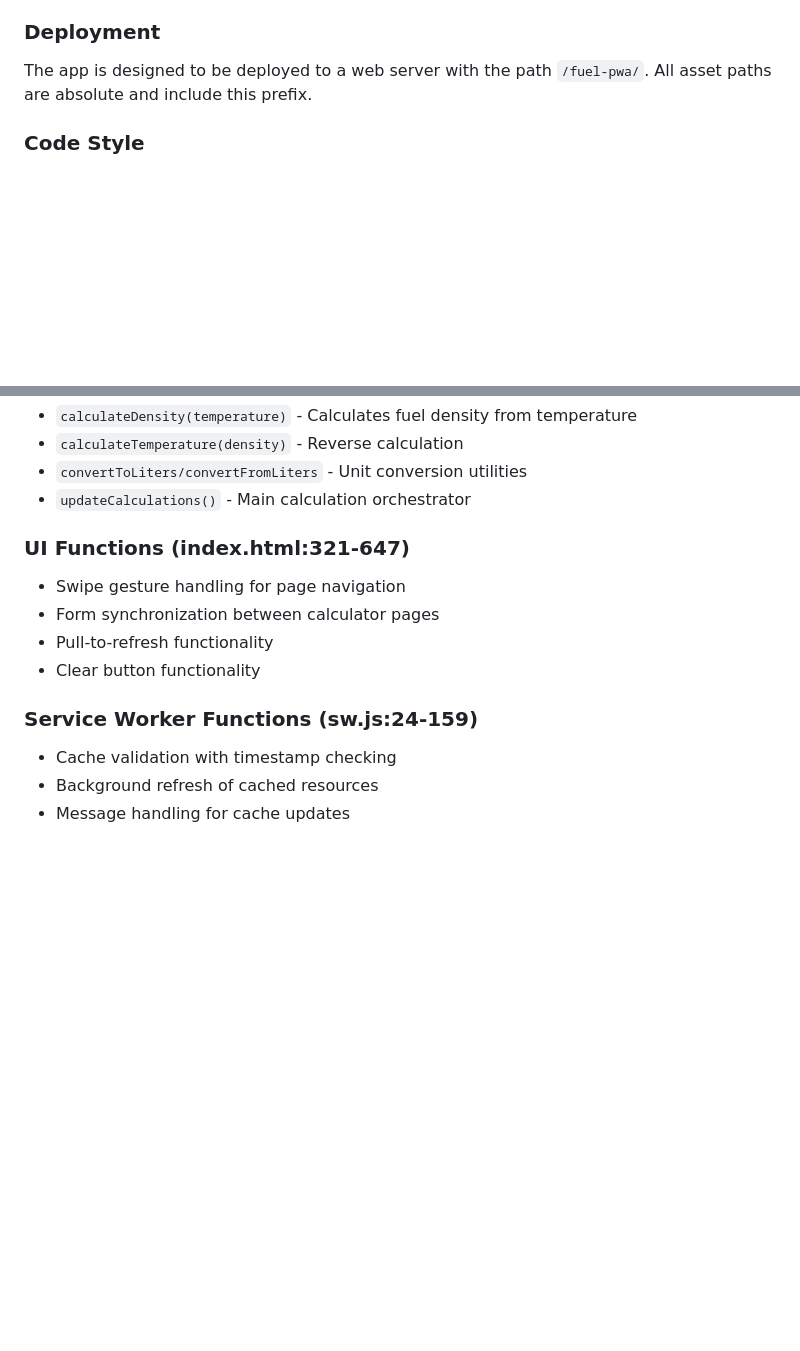
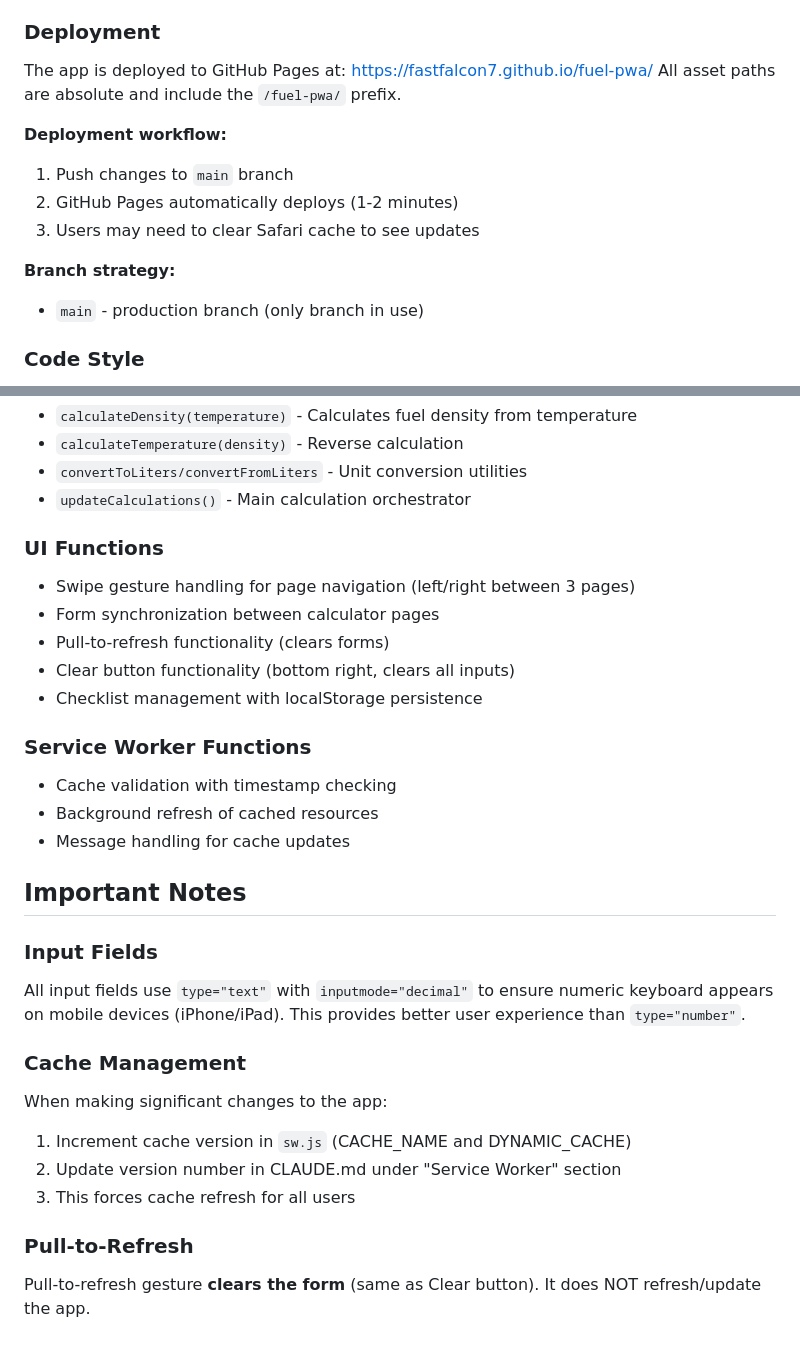
Before and after one commit to FastFalcon7/fuel-pwa, a Markdown page: CLAUDE.md, 2 parts joined by grey strips. Rendered like a GitHub page; blank space fills up the shorter version.

```diff
--- a/CLAUDE.md
+++ b/CLAUDE.md
@@ -64,7 +73,16 @@ This project doesn't use any build tools or package managers. All code is vanill
 - Test swipe navigation between calculator pages
 
 ### Deployment
-The app is designed to be deployed to a web server with the path `/fuel-pwa/`. All asset paths are absolute and include this prefix.
+The app is deployed to GitHub Pages at: https://fastfalcon7.github.io/fuel-pwa/
+All asset paths are absolute and include the `/fuel-pwa/` prefix.
+
+**Deployment workflow:**
+1. Push changes to `main` branch
+2. GitHub Pages automatically deploys (1-2 minutes)
+3. Users may need to clear Safari cache to see updates
+
+**Branch strategy:**
+- `main` - production branch (only branch in use)
 
 ### Code Style
 - Uses Slovak language for console messages and some comments
@@ -80,13 +98,28 @@ The app is designed to be deployed to a web server with the path `/fuel-pwa/`. A
 - `convertToLiters/convertFromLiters` - Unit conversion utilities
 - `updateCalculations()` - Main calculation orchestrator
 
-### UI Functions (index.html:321-647)
-- Swipe gesture handling for page navigation
+### UI Functions
+- Swipe gesture handling for page navigation (left/right between 3 pages)
 - Form synchronization between calculator pages
-- Pull-to-refresh functionality
-- Clear button functionality
+- Pull-to-refresh functionality (clears forms)
+- Clear button functionality (bottom right, clears all inputs)
+- Checklist management with localStorage persistence
 
-### Service Worker Functions (sw.js:24-159)
+### Service Worker Functions
 - Cache validation with timestamp checking
 - Background refresh of cached resources
 - Message handling for cache updates
+
+## Important Notes
+
+### Input Fields
+All input fields use `type="text"` with `inputmode="decimal"` to ensure numeric keyboard appears on mobile devices (iPhone/iPad). This provides better user experience than `type="number"`.
+
+### Cache Management
+When making significant changes to the app:
+1. Increment cache version in `sw.js` (CACHE_NAME and DYNAMIC_CACHE)
+2. Update version number in CLAUDE.md under "Service Worker" section
+3. This forces cache refresh for all users
+
+### Pull-to-Refresh
+Pull-to-refresh gesture **clears the form** (same as Clear button). It does NOT refresh/update the app.
```
Also changed, not shown: other parts of CLAUDE.md (+14 -5 lines), README.md (added, +29 -0 lines).
